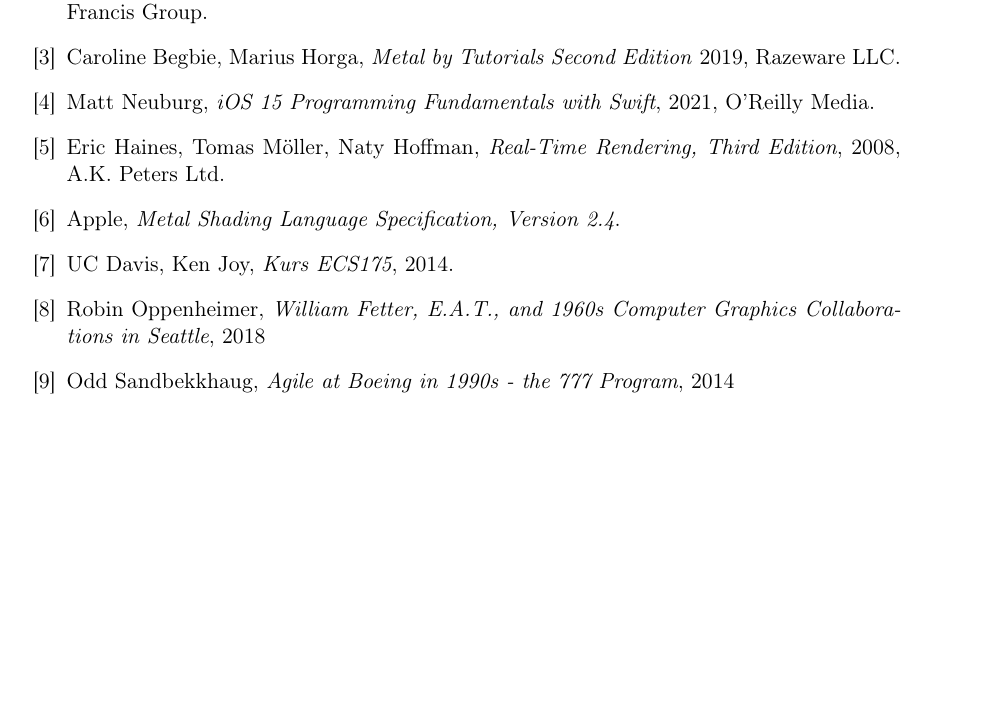
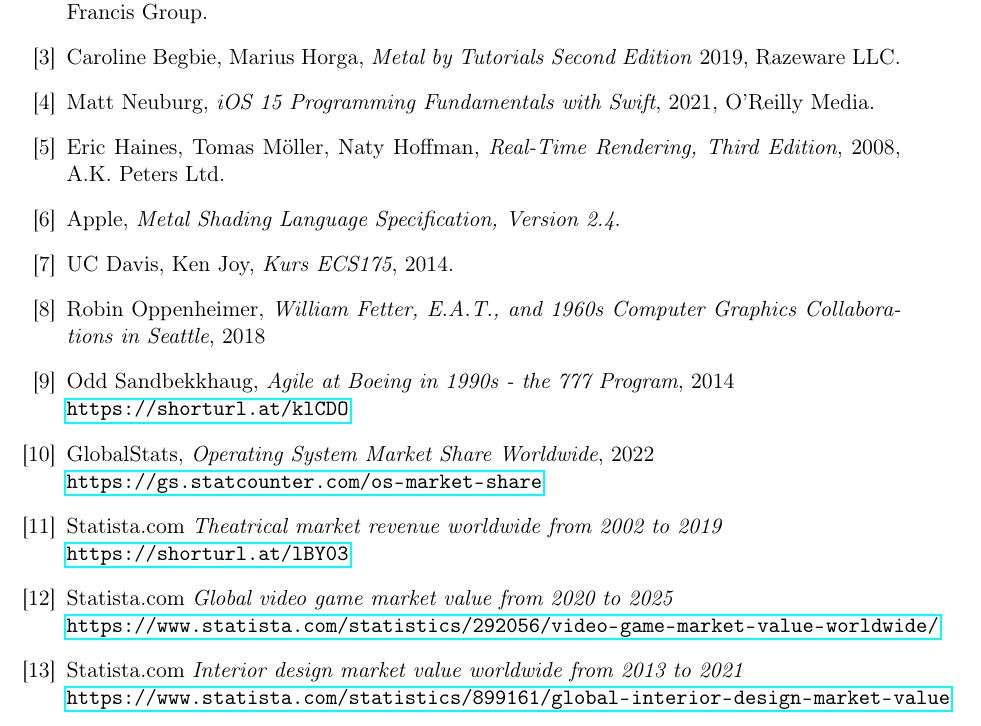
Before and after one commit to P0rc3lain/Master-s-thesis, a LaTeX thesis (master-s-thesis.tex, which reads chapters/bibliography.tex): part of page 25 of 26, cut so that both start at the same text, the shorter picture padded with empty space. Compiled offline with pdfLaTeX.

Commit message:
Extend bibliography

```diff
--- a/chapters/bibliography.tex
+++ b/chapters/bibliography.tex
@@ -18,5 +19,24 @@
     % https://www.historylink.org/File/20542
     \bibitem{agile_at_boeing} Odd Sandbekkhaug,
     \textit{Agile at Boeing in 1990s - the 777 Program}, 2014
-    % https://theleanviking.wordpress.com/2014/10/07/agile-at-boeing-in-1990s-the-777-program/
+    \newline
+    \url{https://shorturl.at/klCDO}
+    % \url{https://theleanviking.wordpress.com/2014/10/07/agile-at-boeing-in-1990s-the-777-program/}
+    \bibitem{os_market_share} GlobalStats,
+    \textit{Operating System Market Share Worldwide}, 2022
+    \newline
+    \url{https://gs.statcounter.com/os-market-share}
+    \bibitem{movies_market_share} Statista.com
+    \textit{Theatrical market revenue worldwide from 2002 to 2019}
+    \newline
+    % \url{https://www.statista.com/statistics/260198/filmed-entertainment-revenue-worldwide-by-region}
+    \url{https://shorturl.at/lBY03}
+    \bibitem{games_market_share} Statista.com
+    \textit{Global video game market value from 2020 to 2025}
+    \newline
+    \url{https://www.statista.com/statistics/292056/video-game-market-value-worldwide/}
+    \bibitem{interior_design_market_share} Statista.com
+    \textit{Interior design market value worldwide from 2013 to 2021}
+    \newline
+    \url{https://www.statista.com/statistics/899161/global-interior-design-market-value}
 \end{thebibliography}
```
Also changed, not shown: chapters/bibliography.tex (1 more changed lines).
